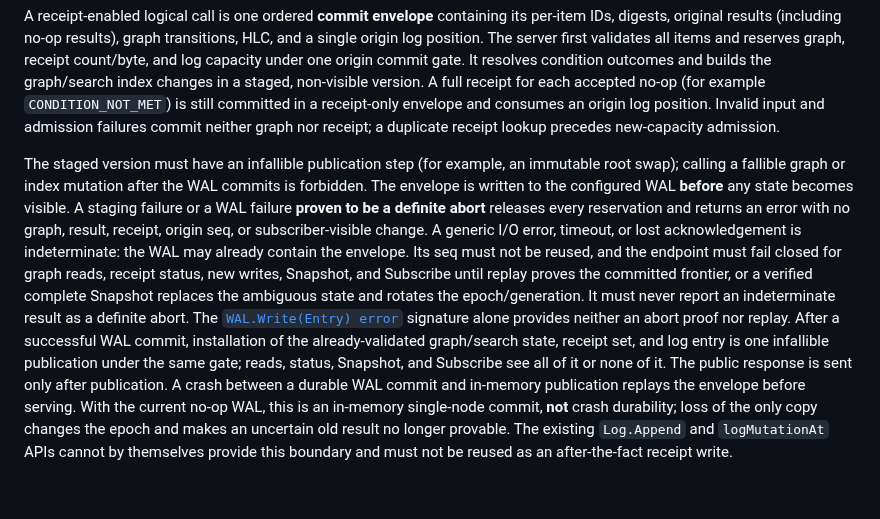
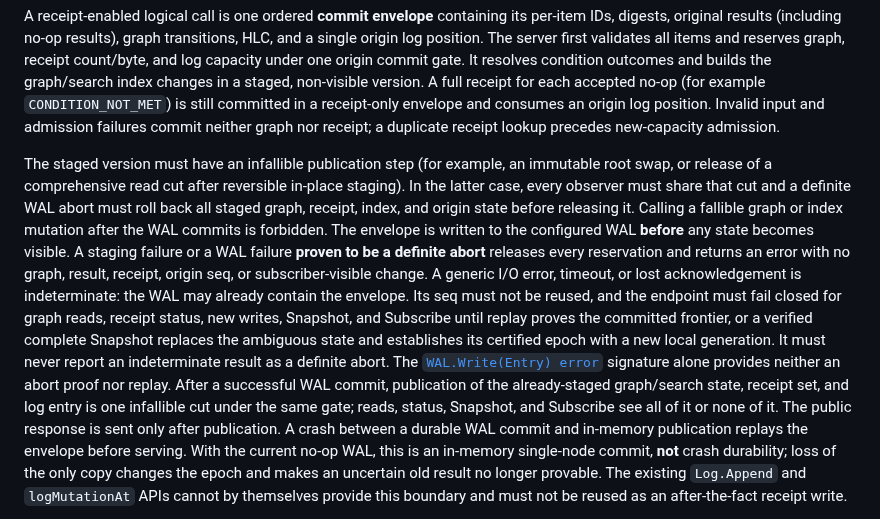
Before and after one commit to anaregdesign/lantern, a Markdown page: docs/decisions/0010-bounded-mutation-receipts.md, the part around the change. Rendered like a GitHub page; blank space fills up the shorter version.

Commit message:
docs(receipts): allow reversible hidden staging before WAL

```diff
--- a/docs/decisions/0010-bounded-mutation-receipts.md
+++ b/docs/decisions/0010-bounded-mutation-receipts.md
@@ -104,21 +104,25 @@ admission failures commit neither graph nor receipt; a duplicate receipt
 lookup precedes new-capacity admission.
 
 The staged version must have an infallible publication step (for example, an
-immutable root swap); calling a fallible graph or index mutation after the
-WAL commits is forbidden. The envelope is written to the configured WAL
-**before** any state becomes visible. A staging failure or a WAL failure
+immutable root swap, or release of a comprehensive read cut after reversible
+in-place staging). In the latter case, every observer must share that cut and
+a definite WAL abort must roll back all staged graph, receipt, index, and
+origin state before releasing it. Calling a fallible graph or index mutation
+after the WAL commits is forbidden. The envelope is written to the configured
+WAL **before** any state becomes visible. A staging failure or a WAL failure
 **proven to be a definite abort** releases every reservation and returns an
 error with no graph, result, receipt, origin seq, or subscriber-visible change.
 A generic I/O error, timeout, or lost acknowledgement is indeterminate: the
 WAL may already contain the envelope. Its seq must not be reused, and the
 endpoint must fail closed for graph reads, receipt status, new writes,
 Snapshot, and Subscribe until replay proves the committed frontier, or a
-verified complete Snapshot replaces the ambiguous state and rotates the
-epoch/generation. It must never report an indeterminate result as a definite
-abort. The [`WAL.Write(Entry) error`](../../core/mutationlog/mutationlog.go)
-signature alone provides neither an abort proof nor replay. After a successful
-WAL commit, installation of the already-validated graph/search state,
-receipt set, and log entry is one infallible publication under the same gate;
+verified complete Snapshot replaces the ambiguous state and establishes its
+certified epoch with a new local generation. It must never report an
+indeterminate result as a definite abort. The
+[`WAL.Write(Entry) error`](../../core/mutationlog/mutationlog.go) signature
+alone provides neither an abort proof nor replay. After a successful WAL
+commit, publication of the already-staged graph/search state, receipt set,
+and log entry is one infallible cut under the same gate;
 reads, status, Snapshot, and Subscribe see all of it or none of it. The public
 response is sent only after
 publication. A crash between a durable WAL commit and in-memory publication
```
